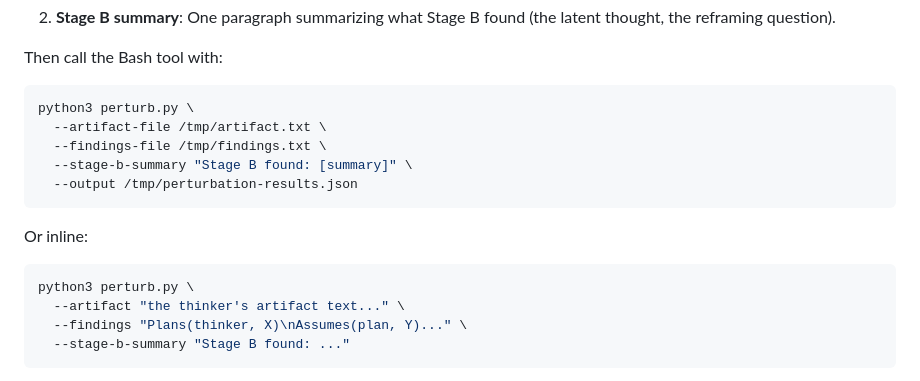
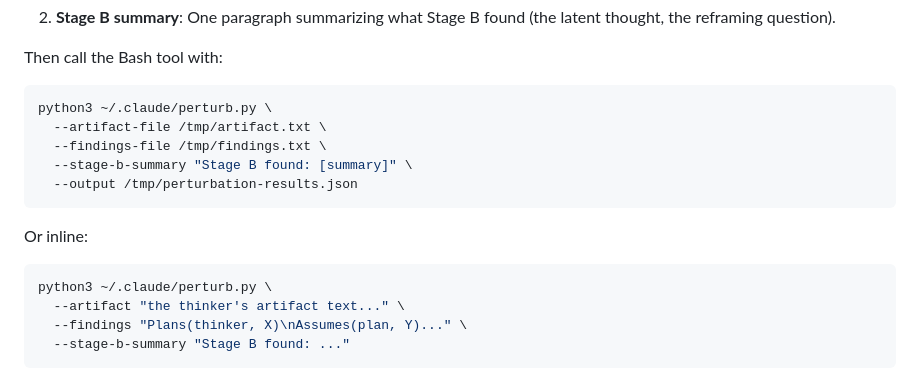
Before and after one commit to nicholascpark/via-negativa-free-form-stress, a Markdown page: SKILL.md, the part around the change. Rendered like a GitHub page.

Commit message:
Fix perturb.py path to ~/.claude/ for portability across projects
The skill runs from arbitrary working directories, so perturb.py
must be referenced at its installed location (~/.claude/perturb.py),
not relative to this repo.

Co-Authored-By: Claude Opus 4.6 (1M context) <noreply@anthropic.com>

````diff
--- a/SKILL.md
+++ b/SKILL.md
@@ -526,7 +526,7 @@ Stage A-B analysis:
 Then call the Bash tool with:
 
 ```bash
-python3 perturb.py \
+python3 ~/.claude/perturb.py \
   --artifact-file /tmp/artifact.txt \
   --findings-file /tmp/findings.txt \
   --stage-b-summary "Stage B found: [summary]" \
@@ -536,7 +536,7 @@ python3 perturb.py \
 Or inline:
 
 ```bash
-python3 perturb.py \
+python3 ~/.claude/perturb.py \
   --artifact "the thinker's artifact text..." \
   --findings "Plans(thinker, X)\nAssumes(plan, Y)..." \
   --stage-b-summary "Stage B found: ..."
````
